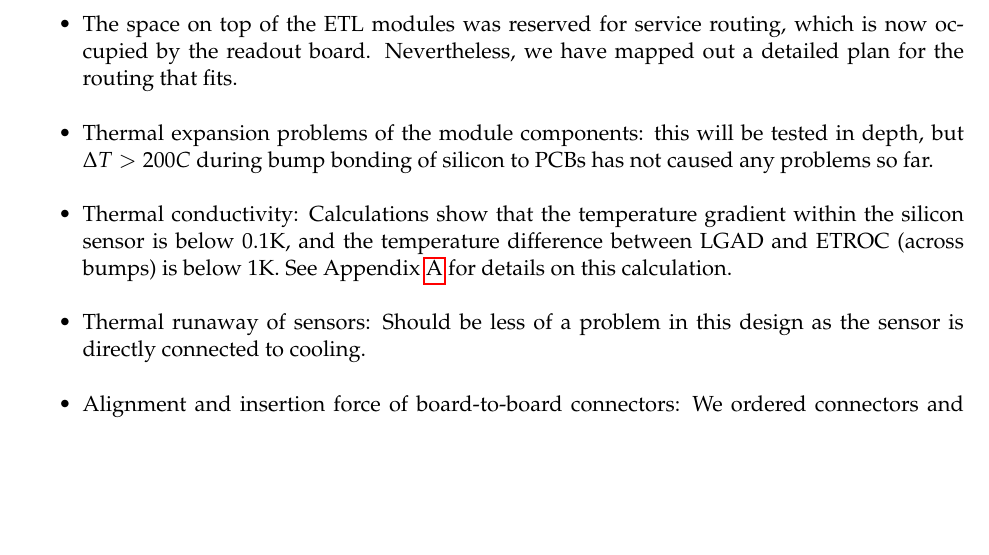
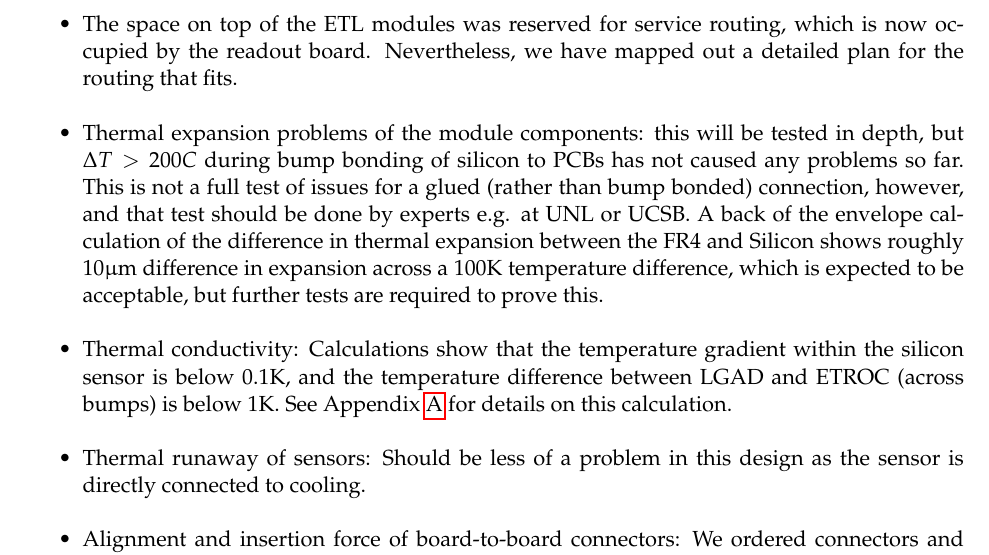
Before and after one commit to bu-etl/readout-board-docs, a LaTeX document (readout-board-docs.tex): part of page 11 of 13, cut so that both start at the same text, the shorter picture padded with empty space. Compiled offline with pdfLaTeX.

Commit message:
Update thermal expansion description

```diff
--- a/readout-board-docs.tex
+++ b/readout-board-docs.tex
@@ -312,7 +312,7 @@ The assembly process would therefore be greatly simplified once the modules are
 The following potential challenges have been identified:
 \begin{itemize}
   \item The space on top of the ETL modules was reserved for service routing, which is now occupied by the readout board. Nevertheless, we have mapped out a detailed plan for the routing that fits.
-  \item Thermal expansion problems of the module components: this will be tested in depth, but $\Delta T > 200C$ during bump bonding of silicon to PCBs has not caused any problems so far.
+  \item Thermal expansion problems of the module components: this will be tested in depth, but $\Delta T > 200C$ during bump bonding of silicon to PCBs has not caused any problems so far. This is not a full test of issues for a glued (rather than bump bonded) connection, however, and that test should be done by experts e.g. at UNL or UCSB. A back of the envelope calculation of the difference in thermal expansion between the FR4 and Silicon shows roughly 10$\upmu$m difference in expansion across a 100K temperature difference, which is expected to be acceptable, but further tests are required to prove this.
   \item Thermal conductivity: Calculations show that the temperature gradient within the silicon sensor is below 0.1K, and the temperature difference between LGAD and ETROC (across bumps) is below 1K. See Appendix \ref{sec:temperature-calculation} for details on this calculation.
   \item Thermal runaway of sensors: Should be less of a problem in this design as the sensor is directly connected to cooling.
   \item Alignment and insertion force of board-to-board connectors: We ordered connectors and will conduct studies soon.
```
